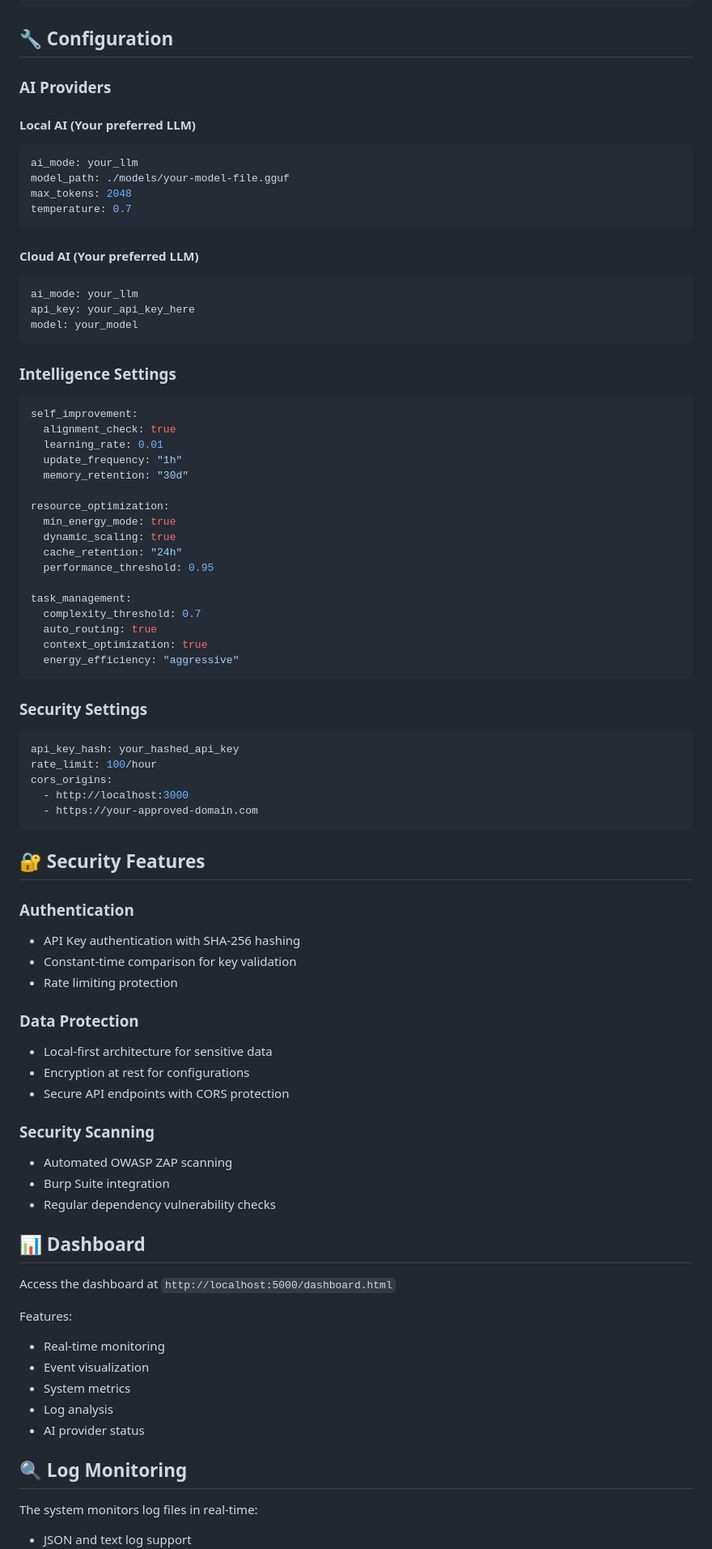
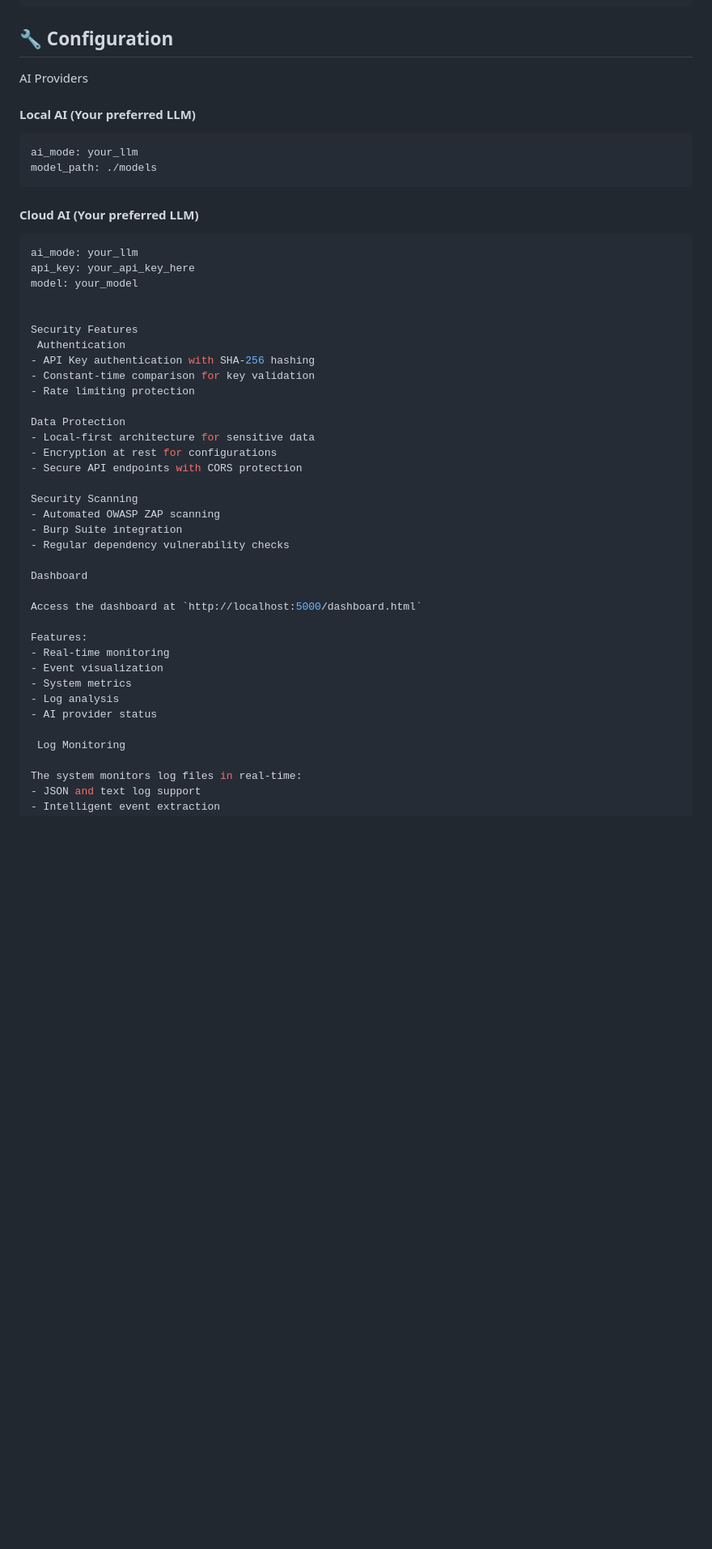
Before and after one commit to D0CT4/CyberSafe, a Markdown page: README.md, the part around the change printed below. Shown: that part at 81% size. GitHub-like rendering; blank space fills up the shorter version.

````diff
--- a/README.md
+++ b/README.md
@@ -57,15 +50,12 @@ python main.py
 ```
 
 ## 🔧 Configuration
-
-### AI Providers
+AI Providers
 
 #### Local AI (Your preferred LLM)
 ```yaml
 ai_mode: your_llm
-model_path: ./models/your-model-file.gguf
-max_tokens: 2048
-temperature: 0.7
+model_path: ./models
 ```
 
 #### Cloud AI (Your preferred LLM)
@@ -73,57 +63,25 @@ temperature: 0.7
 ai_mode: your_llm
 api_key: your_api_key_here
 model: your_model
-```
 
-### Intelligence Settings
-```yaml
-self_improvement:
-  alignment_check: true
-  learning_rate: 0.01
-  update_frequency: "1h"
-  memory_retention: "30d"
 
-resource_optimization:
-  min_energy_mode: true
-  dynamic_scaling: true
-  cache_retention: "24h"
-  performance_threshold: 0.95
-
-task_management:
-  complexity_threshold: 0.7
-  auto_routing: true
-  context_optimization: true
-  energy_efficiency: "aggressive"
-```
-
-### Security Settings
-
-```yaml
-api_key_hash: your_hashed_api_key
-rate_limit: 100/hour
-cors_origins:
-  - http://localhost:3000
-  - https://your-approved-domain.com
-```
-
-## 🔐 Security Features
-
-### Authentication
+Security Features
+ Authentication
 - API Key authentication with SHA-256 hashing
 - Constant-time comparison for key validation
 - Rate limiting protection
 
-### Data Protection
+Data Protection
 - Local-first architecture for sensitive data
 - Encryption at rest for configurations
 - Secure API endpoints with CORS protection
 
-### Security Scanning
+Security Scanning
 - Automated OWASP ZAP scanning
 - Burp Suite integration
 - Regular dependency vulnerability checks
 
-## 📊 Dashboard
+Dashboard
 
 Access the dashboard at `http://localhost:5000/dashboard.html`
 
@@ -134,7 +92,7 @@ Features:
 - Log analysis
 - AI provider status
 
-## 🔍 Log Monitoring
+ Log Monitoring
 
 The system monitors log files in real-time:
 - JSON and text log support
````
Also changed, not shown: other parts of README.md (+25 -175 lines).
